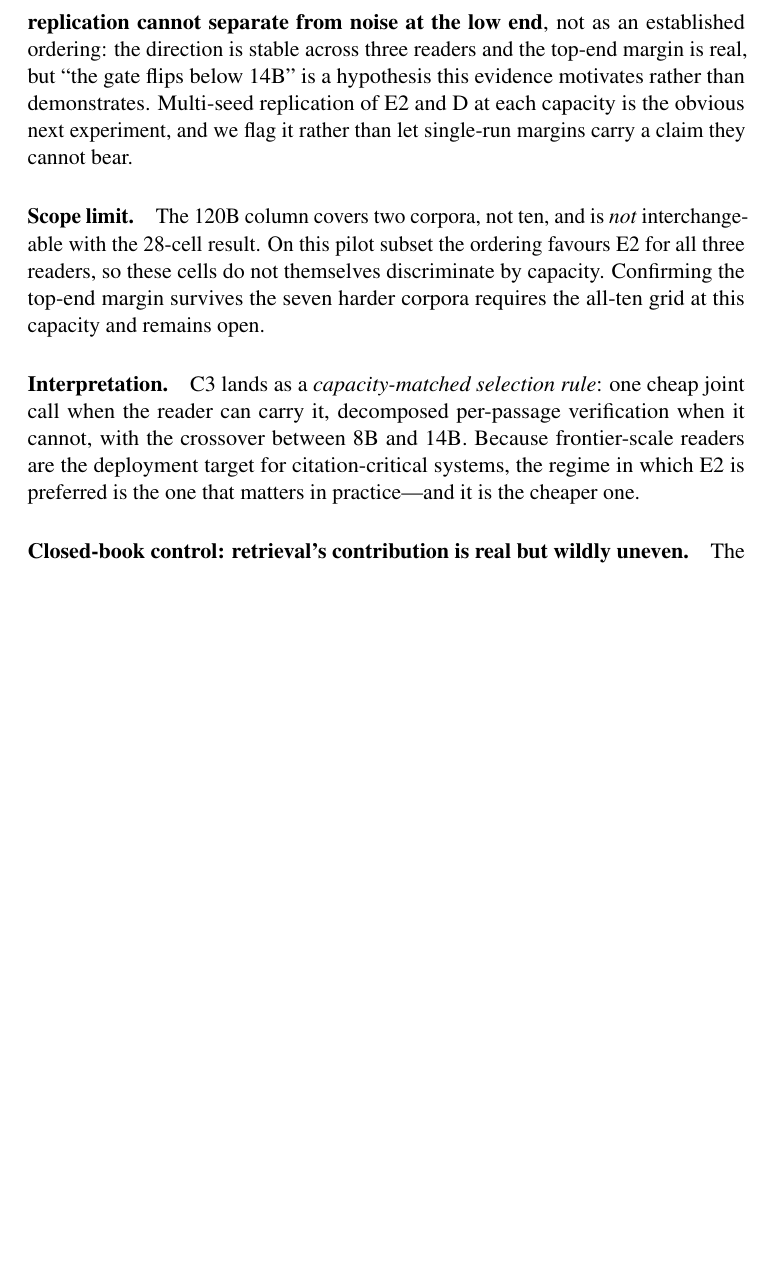
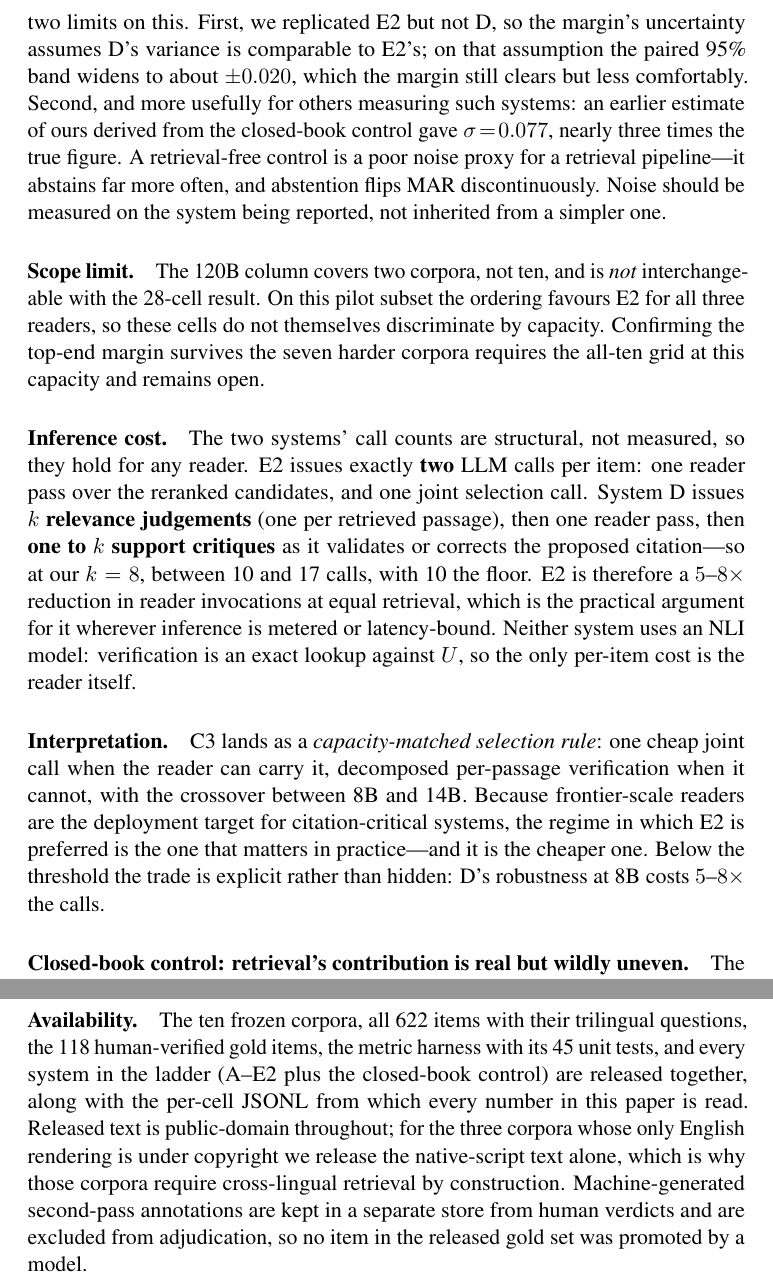
Before and after one commit to KaushalprajapatiKP/canoncite, a LaTeX paper (paper/acl/canoncite.tex): part of page 10 of 16 before the commit and two parts of pages 10 and 14 of 17 after it, the two joined at a grey line, cut at the place of the change, the shorter picture padded with empty space. Compiled offline with pdfLaTeX; a LaTeX package or settings file that is missing is left out; a missing bibliography style is replaced by a similar one.

Commit message:
Sync: E2 replication at Aya-8B, annotator independence, inference-cost derivation
From pralia-labs/shastra @ 3f91bc6:

- 5.4.7 now rests on a direct end-to-end replication of System E2 at
  aya-expanse:8b (28 cells, identical config): per-cell sigma 0.030 on MAR,
  cross-lingual mean 0.604 -> 0.606, 95% band +-0.014 on an 18-cell mean. The
  8B gate reversal survives at +0.026 / +0.028. An earlier estimate taken from
  the closed-book control had put sigma at 0.077 -- ~3x too high, because a
  retrieval-free control abstains far more and abstention moves MAR
  discontinuously. The paper records that as a transferable caution.
- Annotator independence stated as a property of the review tool (each
  annotator is served only their own prior verdicts), with author status
  disclosed.
- Inference cost derived from the implementations rather than asserted: E2 is
  exactly 2 calls/item, D is 10-17 at k=8.
- Availability paragraph covering corpora, items, verified gold, harness and
  per-cell JSONL.

```diff
--- a/paper/acl/canoncite.tex
+++ b/paper/acl/canoncite.tex
@@ -469,7 +459,0 @@ reversal (0.027 over 18 cells) and the 8B and 14B pilot margins (0.013 and
-\textbf{consistent trend that our current replication cannot separate from
-noise at the low end}, not as an established ordering: the direction is stable
-across three readers and the top-end margin is real, but ``the gate flips below
-14B'' is a hypothesis this evidence motivates rather than demonstrates.
-Multi-seed replication of E2 and D at each capacity is the obvious next
-experiment, and we flag it rather than let single-run margins carry a claim they
-cannot bear.
@@ -476,3 +467,13 @@ cannot bear.
+magnitude and per-cell composition, and roughly twice the noise band. We note two
+limits on this. First, we replicated E2 but not D, so the margin's uncertainty
+assumes D's variance is comparable to E2's; on that assumption the paired 95\%
+band widens to about $\pm0.020$, which the margin still clears but less
+comfortably. Second, and more usefully for others measuring such systems: an
+earlier estimate of ours derived from the closed-book control gave
+$\sigma \!=\! 0.077$, nearly three times the true figure. A retrieval-free
+control is a poor noise proxy for a retrieval pipeline---it abstains far more
+often, and abstention flips MAR discontinuously. Noise should be measured on the
+system being reported, not inherited from a simpler one.
 
 \paragraph{Scope limit.} The 120B column covers two corpora, not ten, and is
 \emph{not} interchangeable with the 28-cell result. On this pilot subset the
@@ -480,12 +481,25 @@ ordering favours E2 for all three readers, so these cells do not themselves
 discriminate by capacity. Confirming the top-end margin survives the seven
 harder corpora requires the all-ten grid at this capacity and remains open.
 
+\paragraph{Inference cost.} The two systems' call counts are structural, not
+measured, so they hold for any reader. E2 issues exactly \textbf{two} LLM calls
+per item: one reader pass over the reranked candidates, and one joint selection
+call. System D issues \textbf{$k$ relevance judgements} (one per retrieved
+passage), then one reader pass, then \textbf{one to $k$ support critiques} as it
+validates or corrects the proposed citation---so at our $k=8$, between 10 and 17
+calls, with 10 the floor. E2 is therefore a $5$--$8\times$ reduction in reader
+invocations at equal retrieval, which is the practical argument for it wherever
+inference is metered or latency-bound. Neither system uses an NLI model:
+verification is an exact lookup against $U$, so the only per-item cost is the
+reader itself.
+
 \paragraph{Interpretation.} C3 lands as a \emph{capacity-matched selection
 rule}: one cheap joint call when the reader can carry it, decomposed
 per-passage verification when it cannot, with the crossover between 8B and 14B.
 Because frontier-scale readers are the deployment target for citation-critical
 systems, the regime in which E2 is preferred is the one that matters in
-practice---and it is the cheaper one.
+practice---and it is the cheaper one. Below the threshold the trade is explicit
+rather than hidden: D's robustness at 8B costs $5$--$8\times$ the calls.
 
 \paragraph{Closed-book control: retrieval's contribution is real but wildly
 uneven.} The numbers above are only meaningful against a baseline of what the
@@ -673,3 +690,13 @@ carries no theological position. We follow the datasheet convention of
+\paragraph{Availability.} The ten frozen corpora, all 622 items with their
+trilingual questions, the 118 human-verified gold items, the metric harness with
+its 45 unit tests, and every system in the ladder (A--E2 plus the closed-book
+control) are released together, along with the per-cell JSONL from which every
+number in this paper is read. Released text is public-domain throughout; for the
+three corpora whose only English rendering is under copyright we release the
+native-script text alone, which is why those corpora require cross-lingual
+retrieval by construction. Machine-generated second-pass annotations are kept in
+a separate store from human verdicts and are excluded from adjudication, so no
+item in the released gold set was promoted by a model.
 
 \section{Conclusion}
 
```
Also changed, not shown: paper/acl/canoncite.tex (53 more changed lines), 1 other file.
